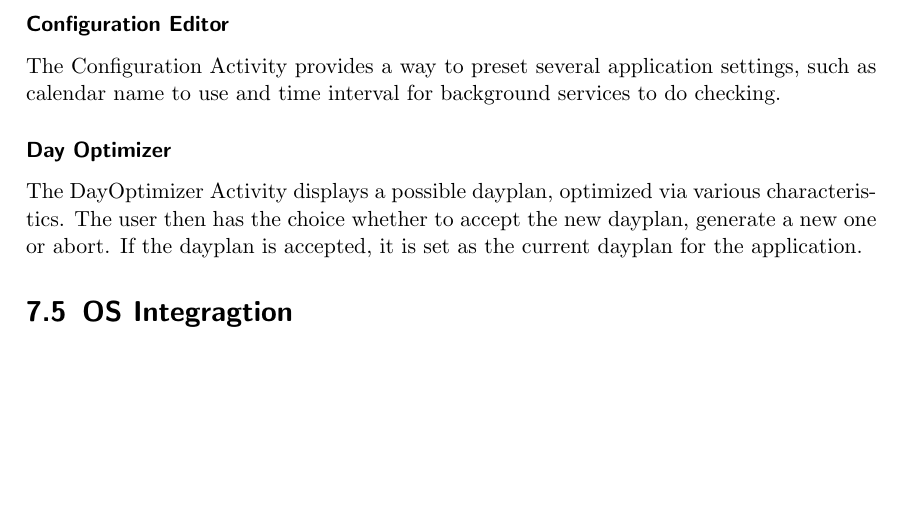
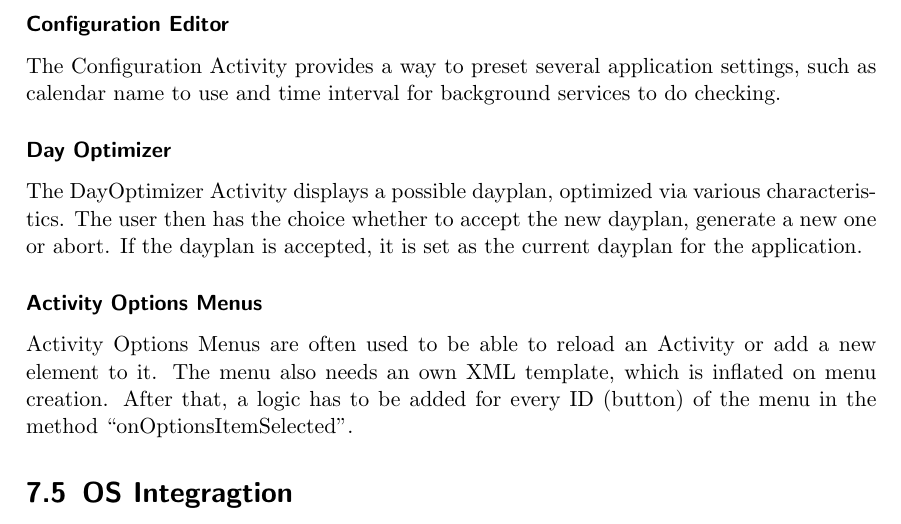
Before and after one commit to mrtazz/kangaroo, a LaTeX document (doc/document/kangaroo.tex, which reads doc/document/chapters/android_ui.tex): part of page 23 of 24, cut so that both start at the same text, the shorter picture padded with empty space. Compiled offline with pdfLaTeX.

Commit message:
add section for Options Menu

```diff
--- a/doc/document/chapters/android_ui.tex
+++ b/doc/document/chapters/android_ui.tex
@@ -90,3 +90,11 @@ dayplan, generate a new one or abort. If the dayplan is accepted, it is set
 as the current dayplan for the application.
 
 % subsubsection Day Optimizer (end)
+
+\subsubsection{Activity Options Menus} % (fold)
+\label{ssub:ActivityMenus}
+Activity Options Menus are often used to be able to reload an Activity or add
+a new element to it. The menu also needs an own XML template, which is
+inflated on menu creation. After that, a logic has to be added for every
+ID (button) of the menu in the method ``onOptionsItemSelected''.
+% subsubsection Activity Menus (end)
```
